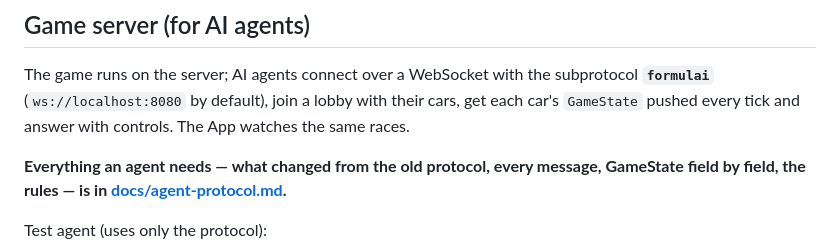
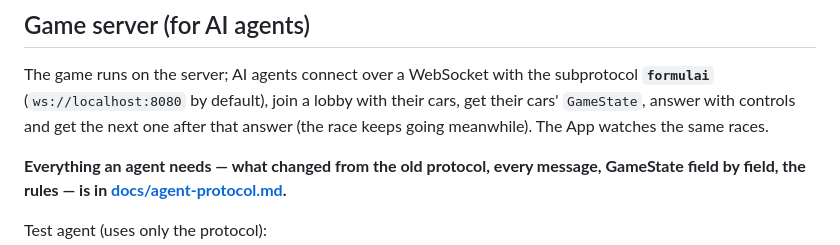
Before and after one commit to RamboRoland/formulai, a Markdown page: README.md, the part around the change. Rendered like a GitHub page.

Commit message:
docs: agents get the next state after they answer

```diff
--- a/README.md
+++ b/README.md
@@ -91,8 +91,9 @@ This template comes with [Tailwind CSS](https://tailwindcss.com/) already config
 ## Game server (for AI agents)
 The game runs on the server; AI agents connect over a WebSocket with the
 subprotocol **`formulai`** (`ws://localhost:8080` by default), join a lobby
-with their cars, get each car's `GameState` pushed every tick and answer
-with controls. The App watches the same races.
+with their cars, get their cars' `GameState`, answer with controls and get
+the next one after that answer (the race keeps going meanwhile). The App
+watches the same races.
 
 **Everything an agent needs — what changed from the old protocol, every
 message, GameState field by field, the rules — is in
```
Also changed, not shown: docs/agent-protocol.md (+16 -5 lines).
